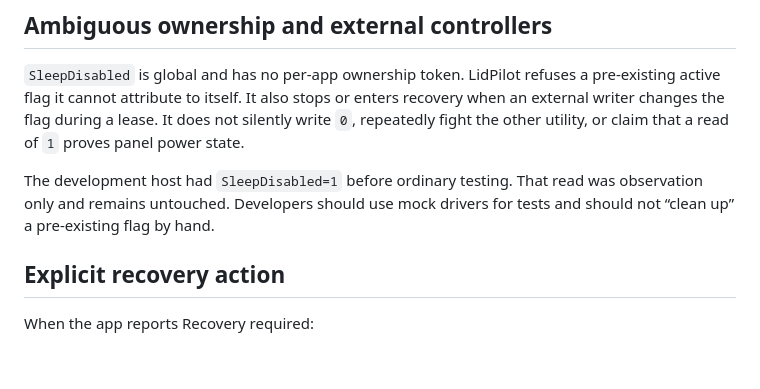
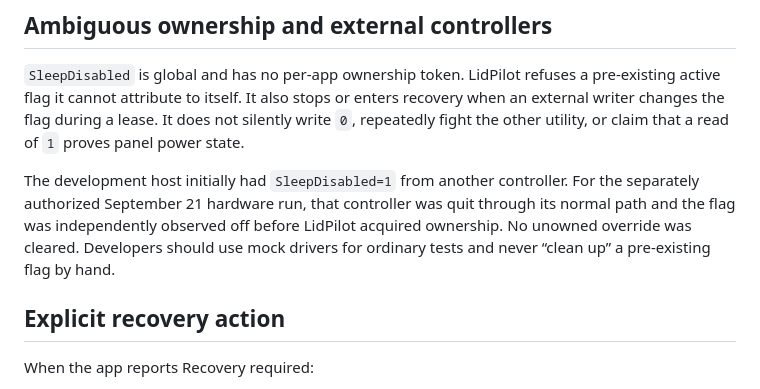
Before and after one commit to Marios1111/lidpilot, a Markdown page: docs/RECOVERY.md, the part around the change. Drawn GitHub-style; blank space fills up the shorter version.

```diff
--- a/docs/RECOVERY.md
+++ b/docs/RECOVERY.md
@@ -63,9 +63,11 @@ recovery when an external writer changes the flag during a lease. It does not
 silently write `0`, repeatedly fight the other utility, or claim that a read of
 `1` proves panel power state.
 
-The development host had `SleepDisabled=1` before ordinary testing. That read
-was observation only and remains untouched. Developers should use mock drivers
-for tests and should not “clean up” a pre-existing flag by hand.
+The development host initially had `SleepDisabled=1` from another controller.
+For the separately authorized September 21 hardware run, that controller was
+quit through its normal path and the flag was independently observed off before
+LidPilot acquired ownership. No unowned override was cleared. Developers should
+use mock drivers for ordinary tests and never “clean up” a pre-existing flag by hand.
 
 ## Explicit recovery action
 
```
Also changed, not shown: README.md (+9 -1 lines).
